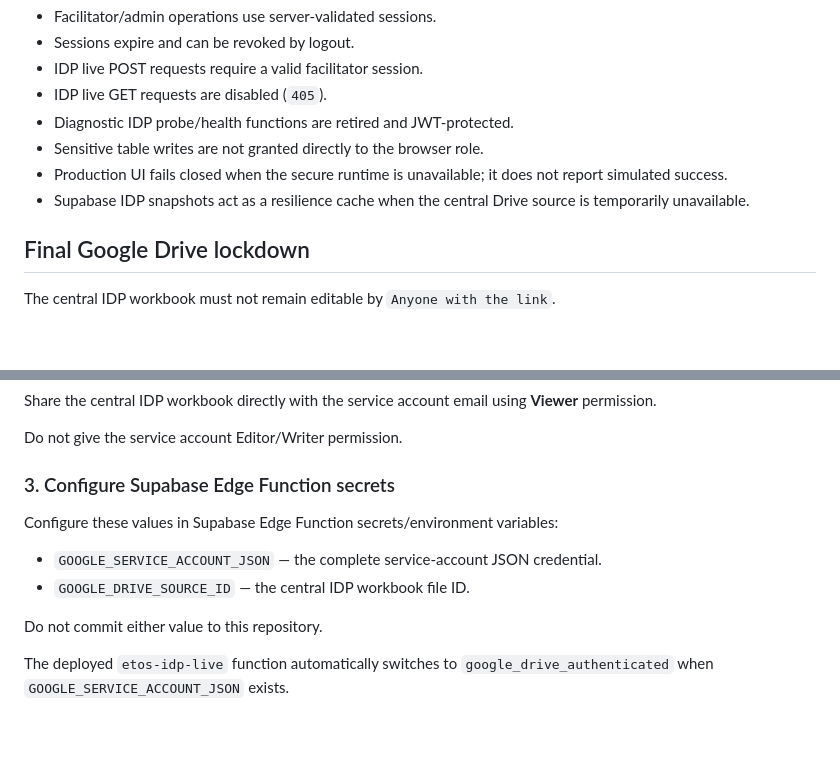
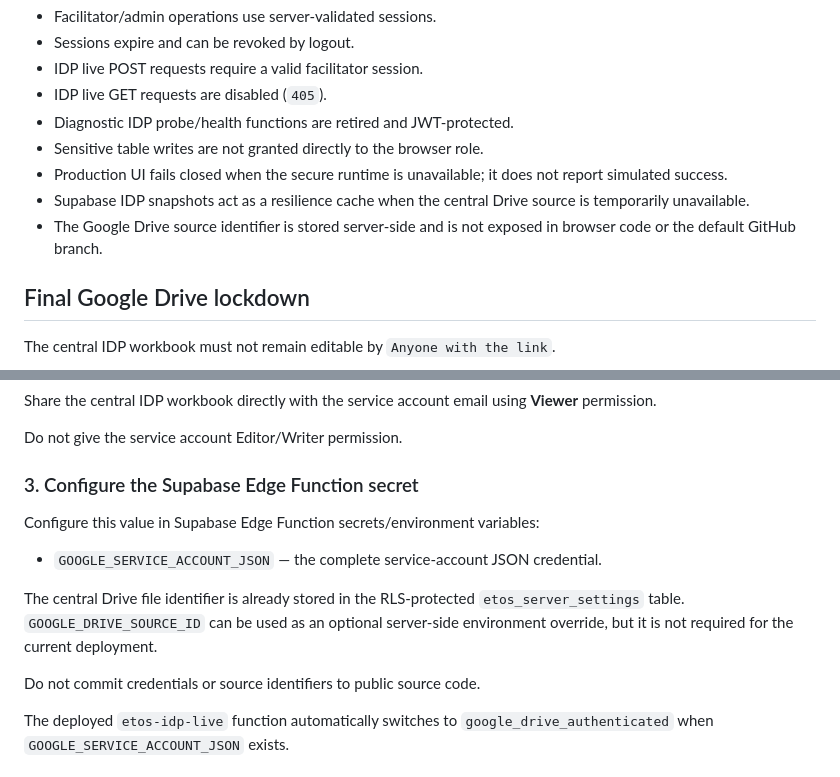
Before and after one commit to shadiqalfatih2-sudo/etos-palu-, a Markdown page: SECURITY.md, 2 parts joined by grey strips. Rendered like a GitHub page; blank space fills up the shorter version.

Commit message:
Clarify IDP secret and server configuration

```diff
--- a/SECURITY.md
+++ b/SECURITY.md
@@ -10,6 +10,7 @@
 - Sensitive table writes are not granted directly to the browser role.
 - Production UI fails closed when the secure runtime is unavailable; it does not report simulated success.
 - Supabase IDP snapshots act as a resilience cache when the central Drive source is temporarily unavailable.
+- The Google Drive source identifier is stored server-side and is not exposed in browser code or the default GitHub branch.
 
 ## Final Google Drive lockdown
 
@@ -31,14 +32,15 @@ Share the central IDP workbook directly with the service account email using **V
 
 Do not give the service account Editor/Writer permission.
 
-### 3. Configure Supabase Edge Function secrets
+### 3. Configure the Supabase Edge Function secret
 
-Configure these values in Supabase Edge Function secrets/environment variables:
+Configure this value in Supabase Edge Function secrets/environment variables:
 
 - `GOOGLE_SERVICE_ACCOUNT_JSON` — the complete service-account JSON credential.
-- `GOOGLE_DRIVE_SOURCE_ID` — the central IDP workbook file ID.
 
-Do not commit either value to this repository.
+The central Drive file identifier is already stored in the RLS-protected `etos_server_settings` table. `GOOGLE_DRIVE_SOURCE_ID` can be used as an optional server-side environment override, but it is not required for the current deployment.
+
+Do not commit credentials or source identifiers to public source code.
 
 The deployed `etos-idp-live` function automatically switches to `google_drive_authenticated` when `GOOGLE_SERVICE_ACCOUNT_JSON` exists.
 
```
